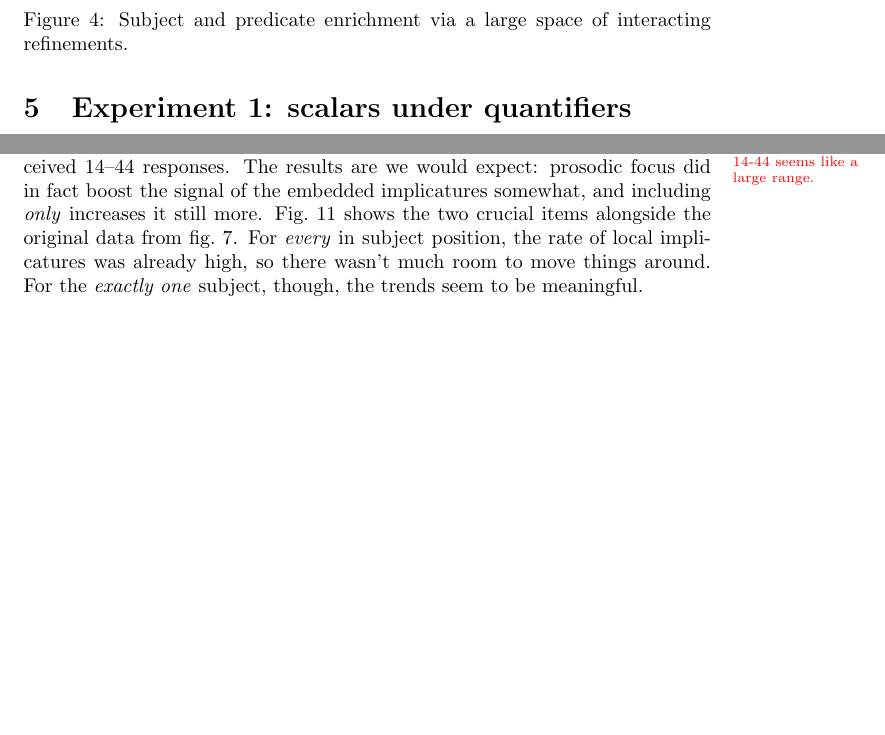
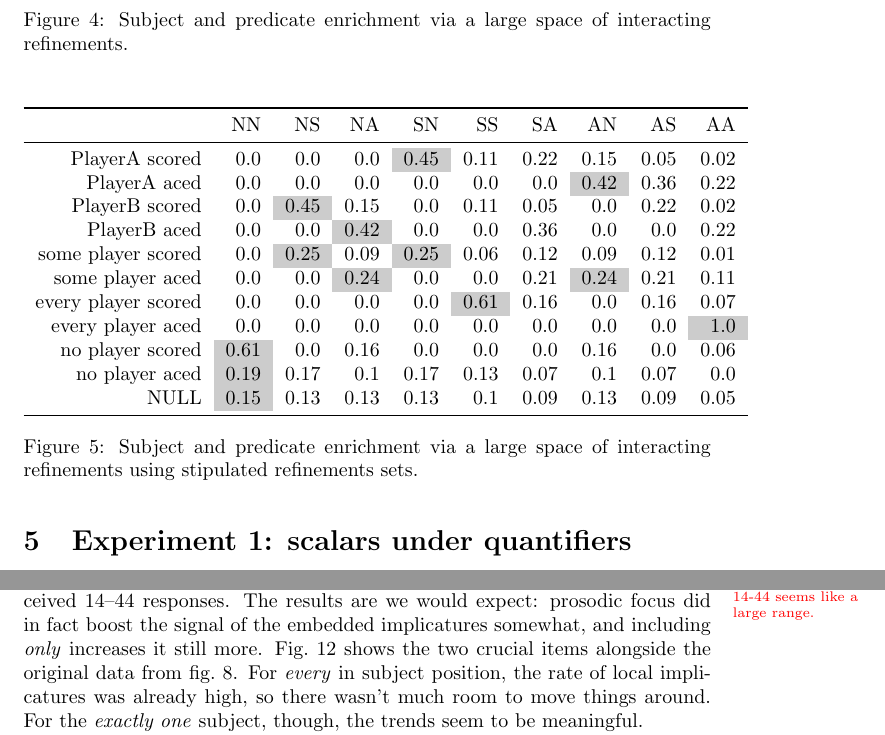
Before and after one commit to Levilian/Pragmatics-of-embedded-implicature, a LaTeX document (embedded-scalars.tex): two parts of pages 16 and 23 of 28 before the commit and two parts of pages 16 and 24 of 28 after it, joined at a grey line, cut so that both start at the same text, the shorter picture padded with empty space. Compiled offline with pdfLaTeX.

Commit message:
Richer refinement possibilities

```diff
--- a/embedded-scalars.tex
+++ b/embedded-scalars.tex
@@ -1079,6 +1079,34 @@ sentences.
   \label{fig:subjects}
 \end{figure}
 
+\begin{figure}[H]
+  \centering
+  \setlength{\tabcolsep}{6pt}
+  %
+  % Lexica: 476
+  %
+\begin{tabular}[c]{r *{9}{r} }
+\toprule
+ & NN & NS & NA & SN & SS & SA & AN & AS & AA\\
+\midrule
+PlayerA scored & 0.0 & 0.0 & 0.0 & \graycell{0.45} & 0.11 & 0.22 & 0.15 & 0.05 & 0.02\\
+PlayerA aced & 0.0 & 0.0 & 0.0 & 0.0 & 0.0 & 0.0 & \graycell{0.42} & 0.36 & 0.22\\
+PlayerB scored & 0.0 & \graycell{0.45} & 0.15 & 0.0 & 0.11 & 0.05 & 0.0 & 0.22 & 0.02\\
+PlayerB aced & 0.0 & 0.0 & \graycell{0.42} & 0.0 & 0.0 & 0.36 & 0.0 & 0.0 & 0.22\\
+some player scored & 0.0 & \graycell{0.25} & 0.09 & \graycell{0.25} & 0.06 & 0.12 & 0.09 & 0.12 & 0.01\\
+some player aced & 0.0 & 0.0 & \graycell{0.24} & 0.0 & 0.0 & 0.21 & \graycell{0.24} & 0.21 & 0.11\\
+every player scored & 0.0 & 0.0 & 0.0 & 0.0 & \graycell{0.61} & 0.16 & 0.0 & 0.16 & 0.07\\
+every player aced & 0.0 & 0.0 & 0.0 & 0.0 & 0.0 & 0.0 & 0.0 & 0.0 & \graycell{1.0}\\
+no player scored & \graycell{0.61} & 0.0 & 0.16 & 0.0 & 0.0 & 0.0 & 0.16 & 0.0 & 0.06\\
+no player aced & \graycell{0.19} & 0.17 & 0.1 & 0.17 & 0.13 & 0.07 & 0.1 & 0.07 & 0.0\\
+NULL & \graycell{0.15} & 0.13 & 0.13 & 0.13 & 0.1 & 0.09 & 0.13 & 0.09 & 0.05\\
+\bottomrule
+\end{tabular}
+   \caption{Subject and predicate enrichment via a large space of
+    interacting refinements using stipulated refinements sets.}
+  \label{fig:subjects-ALTstyle}
+\end{figure}
+
 
 %%%%%%%%%%%%%%%%%%%%%%%%%%%%%%%%%%%%%%%%%%%%%%%%%%%%%%%%%%%%%%%%%%%%%%
 
```
Also changed, not shown: code/examples.py (+14 -14 lines), code/fragment.py (+5 -1 lines), fig/cfs-barplots-listenernorm.pdf, embedded-scalars.tex (2 more changed lines).
